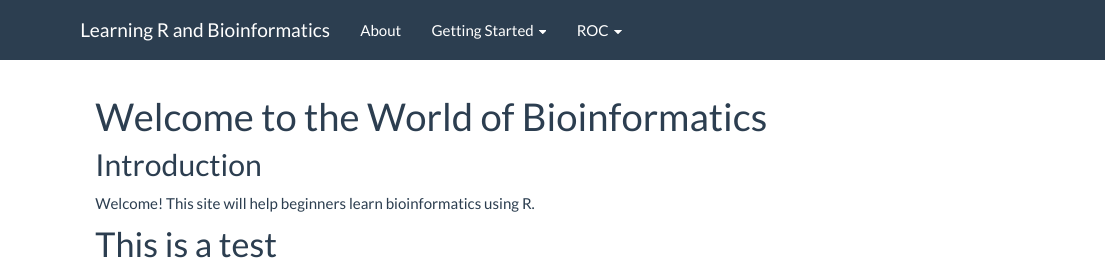
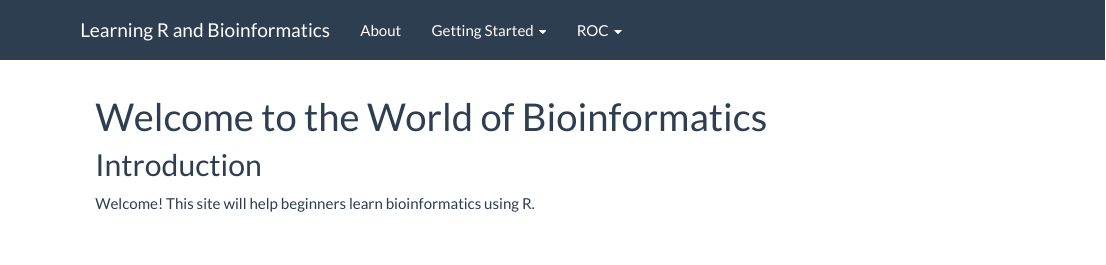
Before and after one commit to usckrc/Education_Website, an R Markdown document (index.Rmd): the page in a window 1100 px wide, from its top. Rendered offline with R 4.5, knitr and Pandoc, with nearby package versions.

Commit message:
delete test

```diff
--- a/index.Rmd
+++ b/index.Rmd
@@ -12,5 +12,3 @@ knitr::opts_chunk$set(echo = TRUE)
 ## Introduction
 
 Welcome! This site will help beginners learn bioinformatics using R.
-
-# This is a test
```
Also changed, not shown: 2 other files.
